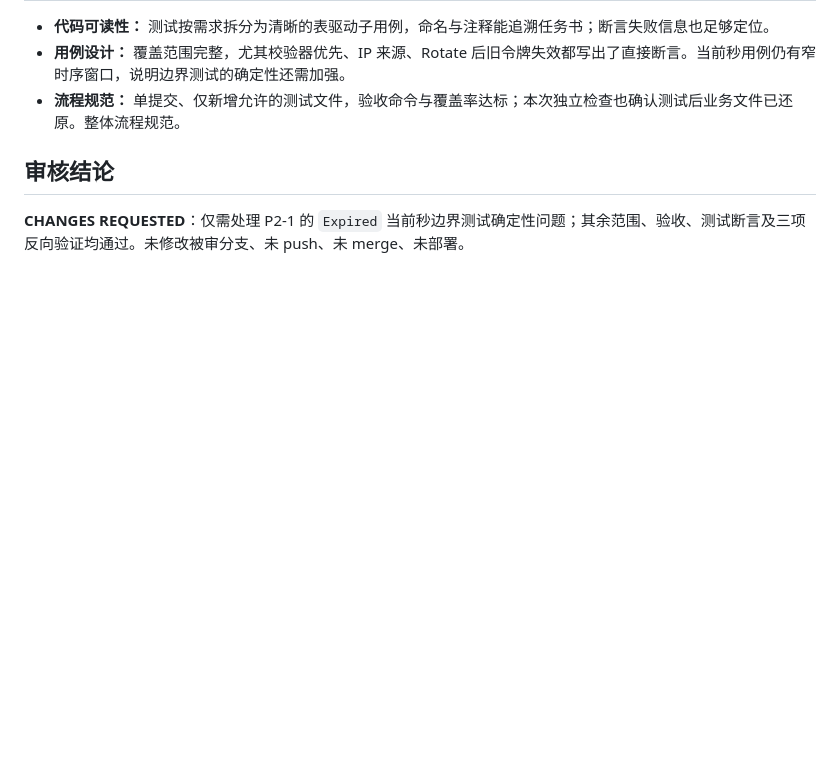
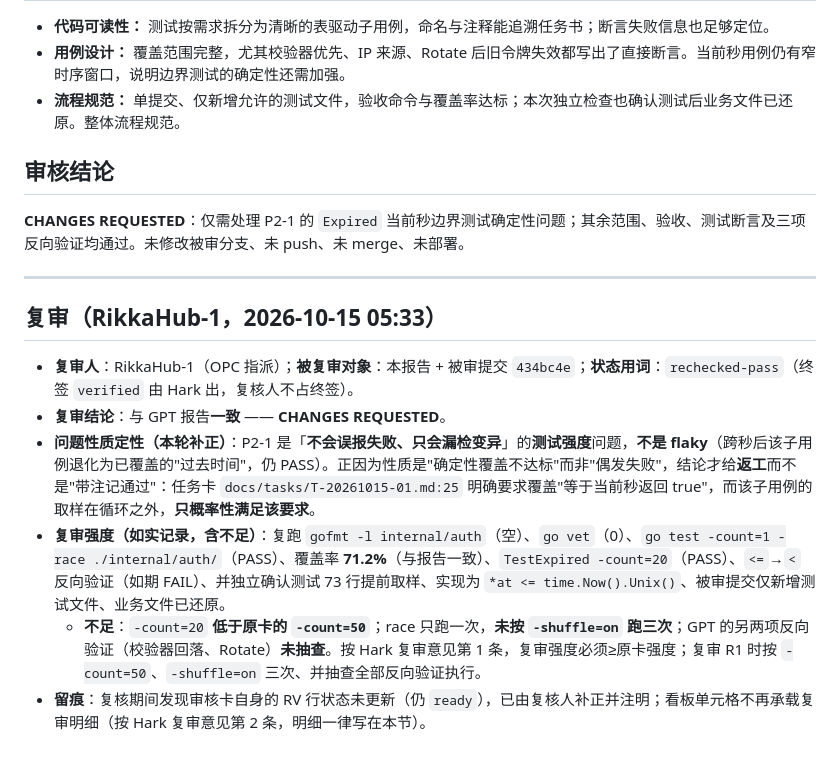
Before and after one commit to kyaring/vps-commander, a Markdown page: docs/reviews/T-20261015-01-review.md, the part around the change. Drawn GitHub-style; blank space fills up the shorter version.

Commit message:
review(RV-T-20261015-01): append RikkaHub-1 recheck section (nature classified; intensity shortfall recorded); board cell left to Hark signoff

```diff
--- a/docs/reviews/T-20261015-01-review.md
+++ b/docs/reviews/T-20261015-01-review.md
@@ -53,3 +53,14 @@
 ## 审核结论
 
 **CHANGES REQUESTED**：仅需处理 P2-1 的 `Expired` 当前秒边界测试确定性问题；其余范围、验收、测试断言及三项反向验证均通过。未修改被审分支、未 push、未 merge、未部署。
+
+---
+
+## 复审（RikkaHub-1，2026-10-15 05:33）
+
+- **复审人**：RikkaHub-1（OPC 指派）；**被复审对象**：本报告 + 被审提交 `434bc4e`；**状态用词**：`rechecked-pass`（终签 `verified` 由 Hark 出，复核人不占终签）。
+- **复审结论**：与 GPT 报告**一致** —— **CHANGES REQUESTED**。
+- **问题性质定性（本轮补正）**：P2-1 是「**不会误报失败、只会漏检变异**」的**测试强度**问题，**不是 flaky**（跨秒后该子用例退化为已覆盖的"过去时间"，仍 PASS）。正因为性质是"确定性覆盖不达标"而非"偶发失败"，结论才给**返工**而不是"带注记通过"：任务卡 `docs/tasks/T-20261015-01.md:25` 明确要求覆盖"等于当前秒返回 true"，而该子用例的取样在循环之外，**只概率性满足该要求**。
+- **复审强度（如实记录，含不足）**：复跑 `gofmt -l internal/auth`（空）、`go vet`（0）、`go test -count=1 -race ./internal/auth/`（PASS）、覆盖率 **71.2%**（与报告一致）、`TestExpired -count=20`（PASS）、`<=`→`<` 反向验证（如期 FAIL）、并独立确认测试 73 行提前取样、实现为 `*at <= time.Now().Unix()`、被审提交仅新增测试文件、业务文件已还原。
+  - **不足**：`-count=20` **低于原卡的 `-count=50`**；race 只跑一次，**未按 `-shuffle=on` 跑三次**；GPT 的另两项反向验证（校验器回落、Rotate）**未抽查**。按 Hark 复审意见第 1 条，复审强度必须≥原卡强度；复审 R1 时按 `-count=50`、`-shuffle=on` 三次、并抽查全部反向验证执行。
+- **留痕**：复核期间发现审核卡自身的 RV 行状态未更新（仍 `ready`），已由复核人补正并注明；看板单元格不再承载复审明细（按 Hark 复审意见第 2 条，明细一律写在本节）。
```
